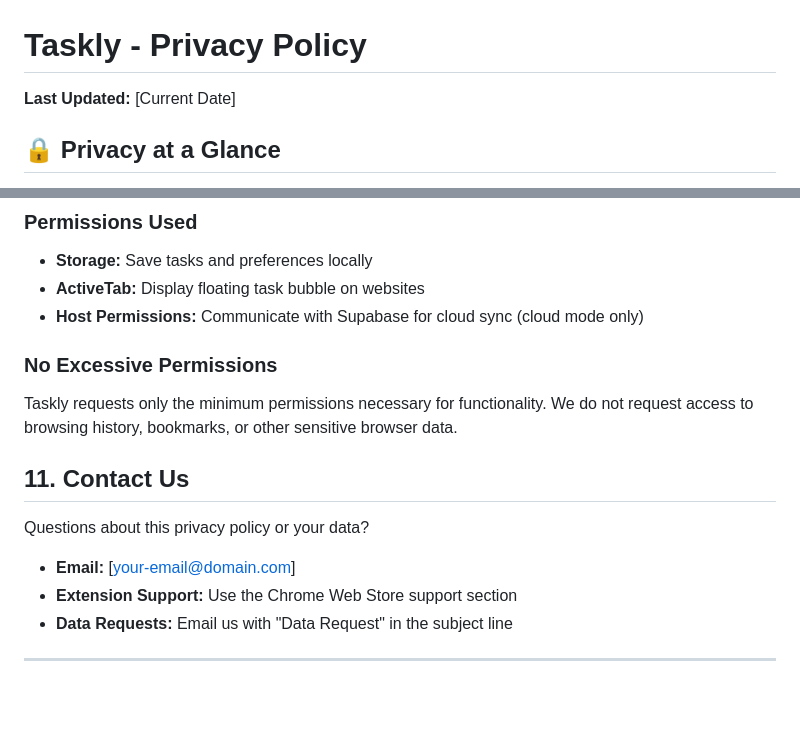
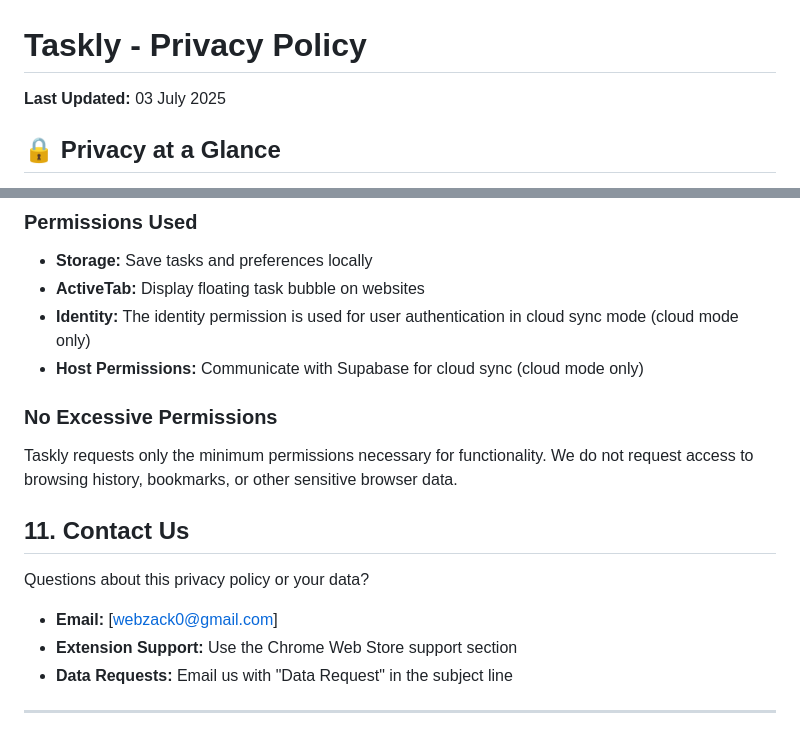
Before and after one commit to zackweb-pro/Taskly, a Markdown page: Privacy Policy.md, 2 parts joined by grey strips. Drawn GitHub-style; blank space fills up the shorter version.

Commit message:
updating privacy

```diff
--- a/Privacy Policy.md
+++ b/Privacy Policy.md
@@ -1,6 +1,6 @@
 # Taskly - Privacy Policy
 
-**Last Updated:** [Current Date]
+**Last Updated:** 03 July 2025
 
 ## 🔒 Privacy at a Glance
 
@@ -99,6 +99,7 @@ We may update this privacy policy occasionally. Changes will be posted here with
 ### Permissions Used
 - **Storage:** Save tasks and preferences locally
 - **ActiveTab:** Display floating task bubble on websites
+- **Identity:** The identity permission is used for user authentication in cloud sync mode (cloud mode only)
 - **Host Permissions:** Communicate with Supabase for cloud sync (cloud mode only)
 
 ### No Excessive Permissions
@@ -108,7 +109,7 @@ Taskly requests only the minimum permissions necessary for functionality. We do
 
 Questions about this privacy policy or your data?
 
-- **Email:** [your-email@domain.com]
+- **Email:** [webzack0@gmail.com]
 - **Extension Support:** Use the Chrome Web Store support section
 - **Data Requests:** Email us with "Data Request" in the subject line
 
```
